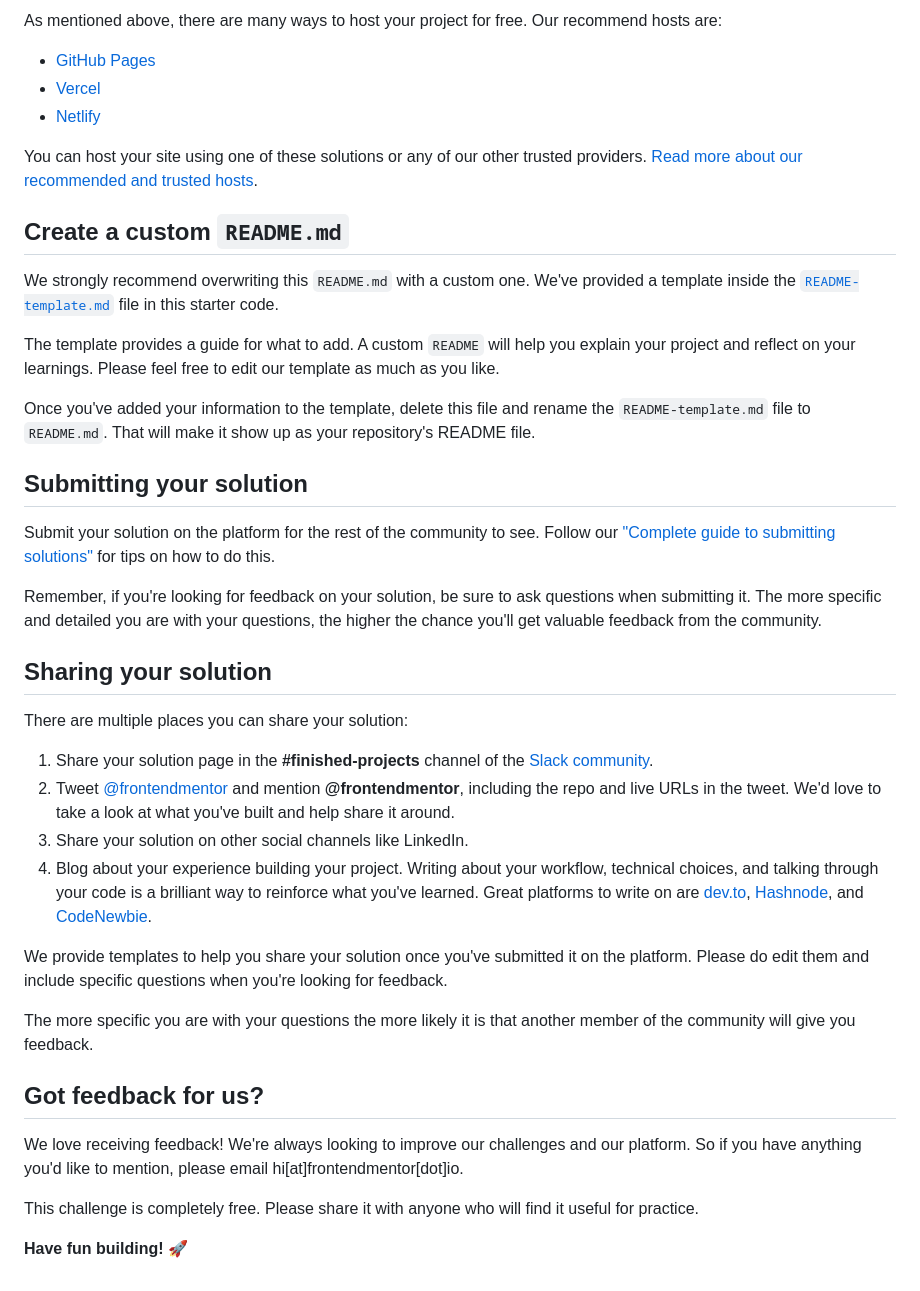
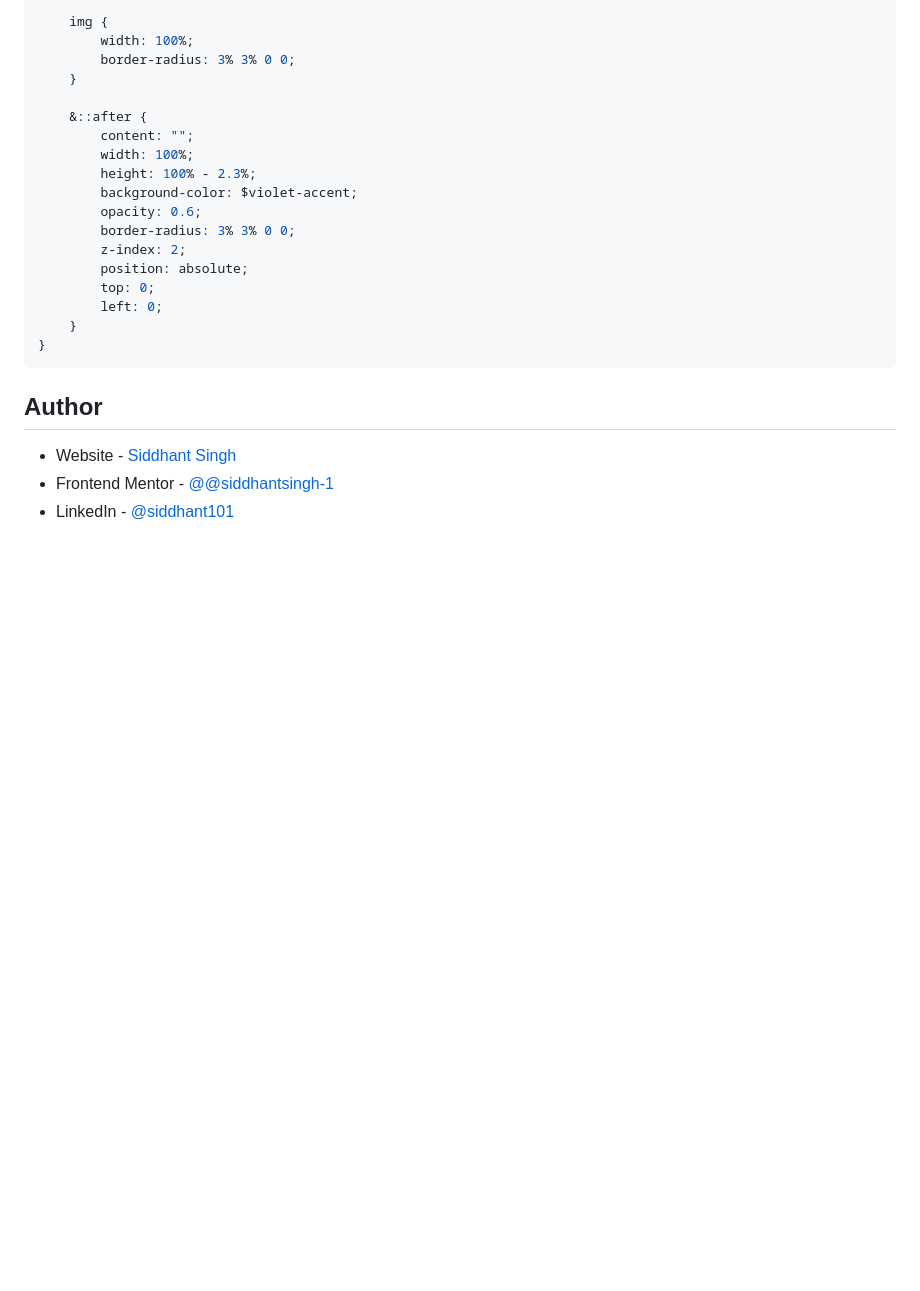
Before and after one commit to siddhantsingh-1/stats-preivew-component, a Markdown page: README.md, the part around the change printed below. Drawn GitHub-style; blank space fills up the shorter version.

````diff
--- a/README.md
+++ b/README.md
@@ -49,43 +57,26 @@ Feel free to use any workflow that you feel comfortable with. Below is a suggest
 
-As mentioned above, there are many ways to host your project for free. Our recommend hosts are:
+	img {
+		width: 100%;
+		border-radius: 3% 3% 0 0;
+	}
 
-- [GitHub Pages](https://pages.github.com/)
-- [Vercel](https://vercel.com/)
-- [Netlify](https://www.netlify.com/)
+	&::after {
+		content: "";
+		width: 100%;
+		height: 100% - 2.3%;
+		background-color: $violet-accent;
+		opacity: 0.6;
+		border-radius: 3% 3% 0 0;
+		z-index: 2;
+		position: absolute;
+		top: 0;
+		left: 0;
+	}
+}
+```
 
-You can host your site using one of these solutions or any of our other trusted providers. [Read more about our recommended and trusted hosts](https://medium.com/frontend-mentor/frontend-mentor-trusted-hosting-providers-bf000dfebe).
+## Author
 
-## Create a custom `README.md`
-
-We strongly recommend overwriting this `README.md` with a custom one. We've provided a template inside the [`README-template.md`](./README-template.md) file in this starter code.
-
-The template provides a guide for what to add. A custom `README` will help you explain your project and reflect on your learnings. Please feel free to edit our template as much as you like.
-
-Once you've added your information to the template, delete this file and rename the `README-template.md` file to `README.md`. That will make it show up as your repository's README file.
-
-## Submitting your solution
-
-Submit your solution on the platform for the rest of the community to see. Follow our ["Complete guide to submitting solutions"](https://medium.com/frontend-mentor/a-complete-guide-to-submitting-solutions-on-frontend-mentor-ac6384162248) for tips on how to do this.
-
-Remember, if you're looking for feedback on your solution, be sure to ask questions when submitting it. The more specific and detailed you are with your questions, the higher the chance you'll get valuable feedback from the community.
-
-## Sharing your solution
-
-There are multiple places you can share your solution:
-
-1. Share your solution page in the **#finished-projects** channel of the [Slack community](https://www.frontendmentor.io/slack).
-2. Tweet [@frontendmentor](https://twitter.com/frontendmentor) and mention **@frontendmentor**, including the repo and live URLs in the tweet. We'd love to take a look at what you've built and help share it around.
-3. Share your solution on other social channels like LinkedIn.
-4. Blog about your experience building your project. Writing about your workflow, technical choices, and talking through your code is a brilliant way to reinforce what you've learned. Great platforms to write on are [dev.to](https://dev.to/), [Hashnode](https://hashnode.com/), and [CodeNewbie](https://community.codenewbie.org/).
-
-We provide templates to help you share your solution once you've submitted it on the platform. Please do edit them and include specific questions when you're looking for feedback.
-
-The more specific you are with your questions the more likely it is that another member of the community will give you feedback.
-
-## Got feedback for us?
-
-We love receiving feedback! We're always looking to improve our challenges and our platform. So if you have anything you'd like to mention, please email hi[at]frontendmentor[dot]io.
-
-This challenge is completely free. Please share it with anyone who will find it useful for practice.
-
-**Have fun building!** 🚀
+- Website - [Siddhant Singh](https://www.github.com/siddhantsingh-1)
+- Frontend Mentor - [@@siddhantsingh-1](https://www.frontendmentor.io/profile/siddhantsingh-1)
+- LinkedIn - [@siddhant101](https://www.linkedin.com/in/siddhant101/)
````
Also changed, not shown: other parts of README.md (+37 -29 lines), README-template.md (deleted, +0 -110 lines), screenshots/destop-solution.png (added), screenshots/mobile-solution.png (added).
